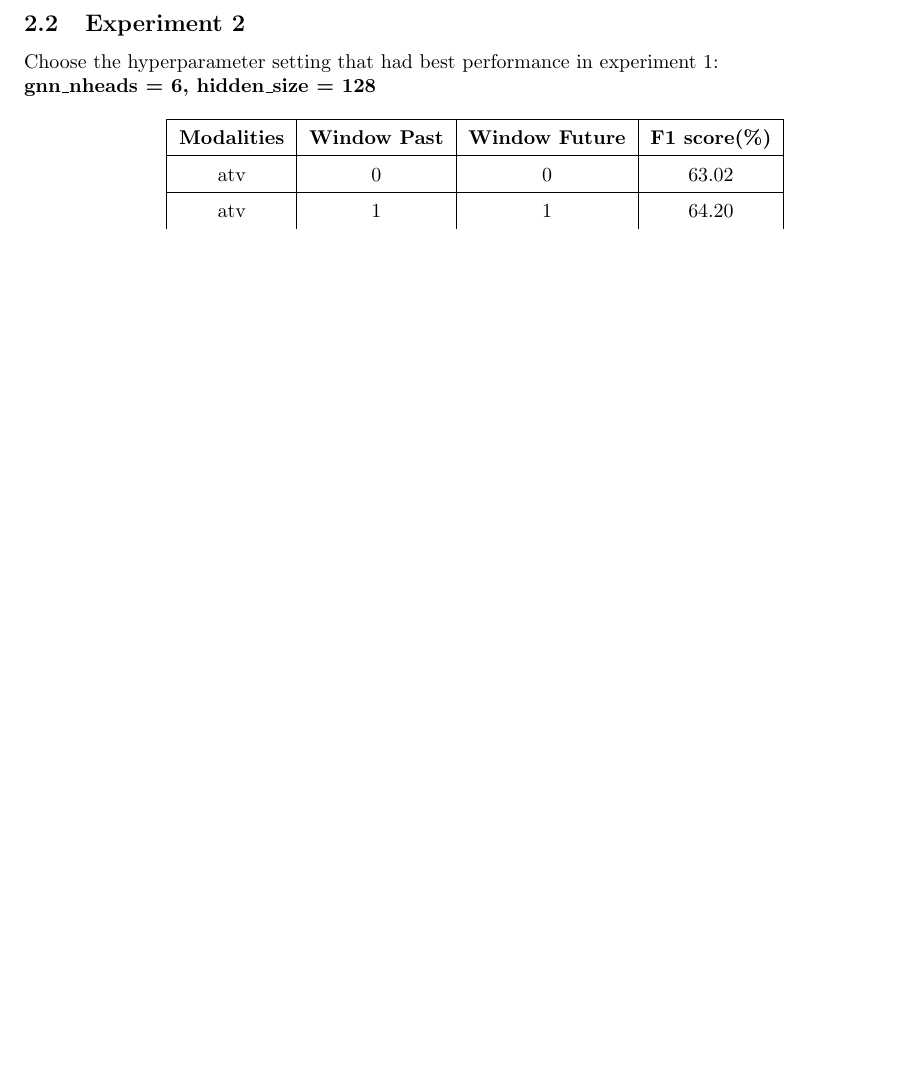
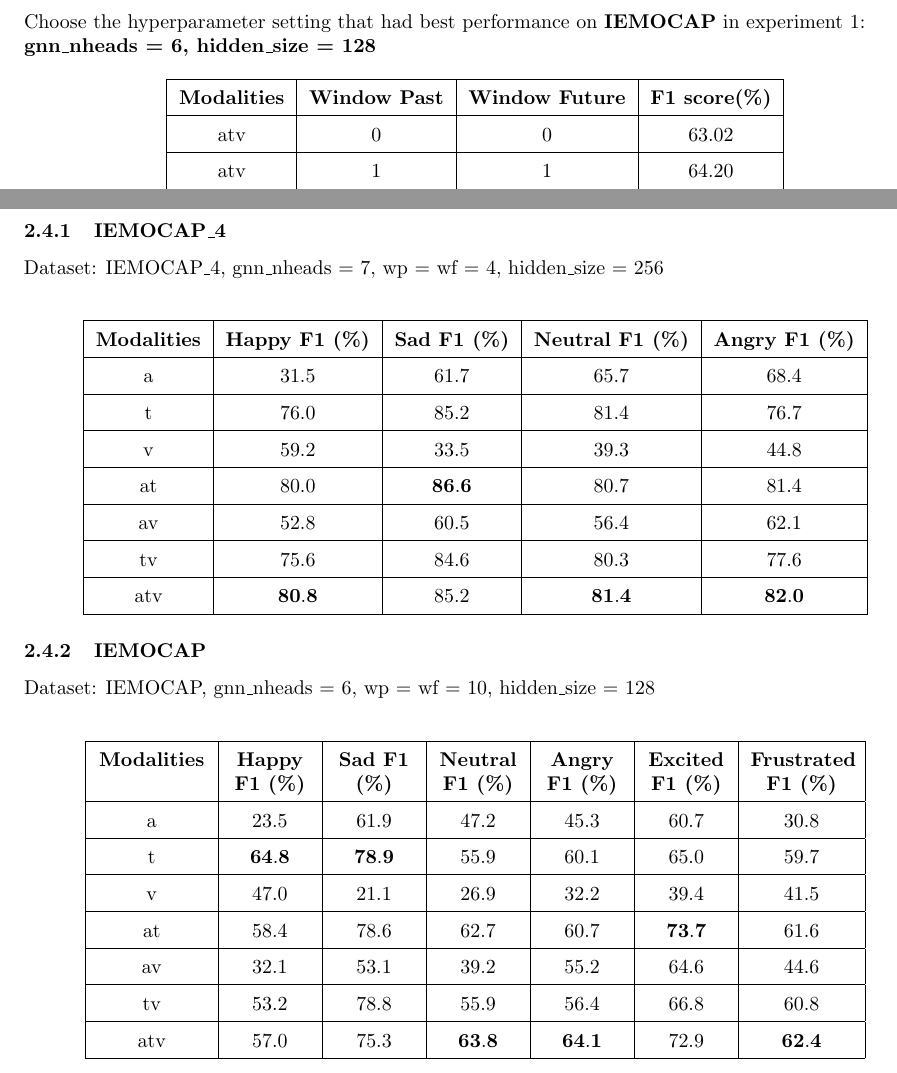
Before and after one commit to Zoooooone/COGMEN, a LaTeX paper (results/results.tex): part of page 5 of 5 before the commit and two parts of pages 5 and 6 of 6 after it, the two joined at a grey line, cut at the place of the change, the shorter picture padded with empty space. Compiled offline with pdfLaTeX.

Commit message:
feat: summarize the result of experiment 4

```diff
--- a/results/results.tex
+++ b/results/results.tex
@@ -252,7 +252,7 @@ Experiment settings: use word2vec 2.0 audio features and pose visual features.
 \newpage
 % 2.2
 \subsection{Experiment 2}
-Choose the hyperparameter setting that had best performance in experiment 1:
+Choose the hyperparameter setting that had best performance on \textbf{IEMOCAP} in experiment 1:
 \\ \noindent \textbf{gnn\_nheads = 6, hidden\_size = 128}
 
 \[
@@ -330,4 +330,62 @@ Hyperparameter settings:
 \end{tabular}
 \]
 
+\newpage
+% 2.4
+\subsection{Experiment 4}
+
+% 2.4.1
+\subsubsection{IEMOCAP\_4}
+Dataset: IEMOCAP\_4, gnn\_nheads = 7, wp = wf = 4, hidden\_size = 256
+
+\[
+\renewcommand{\arraystretch}{1.5}
+\begin{tabular}{|c|c|c|c|c|}
+    \hline
+    \textbf{Modalities} & \textbf{Happy F1 (\%)} & \textbf{Sad F1 (\%)} & \textbf{Neutral F1 (\%)} & \textbf{Angry F1 (\%)} \\
+    \hline
+    \text{a} & 31.5 & 61.7 & 65.7 & 68.4 \\
+    \hline
+    \text{t} & 76.0 & 85.2 & 81.4 & 76.7 \\
+    \hline
+    \text{v} & 59.2 & 33.5 & 39.3 & 44.8 \\
+    \hline
+    \text{at} & 80.0 & \(\mathbf{86.6}\) & 80.7 & 81.4 \\
+    \hline
+    \text{av} & 52.8 & 60.5 & 56.4 & 62.1 \\
+    \hline
+    \text{tv} & 75.6 & 84.6 & 80.3 & 77.6 \\
+    \hline
+    \text{atv} & \(\mathbf{80.8}\) & 85.2 & \(\mathbf{81.4}\) & \(\mathbf{82.0}\) \\
+    \hline
+\end{tabular}
+\]
+
+% 2.4.2
+\subsubsection{IEMOCAP}
+Dataset: IEMOCAP, gnn\_nheads = 6, wp = wf = 10, hidden\_size = 128
+
+\[
+\renewcommand{\arraystretch}{1.5}
+\begin{tabular}{|p{1.9cm}<{\centering}|p{1.4cm}<{\centering}|p{1.4cm}<{\centering}|p{1.4cm}<{\centering}|p{1.4cm}<{\centering}|p{1.4cm}<{\centering}|p{1.8cm}<{\centering}|}
+    \hline
+    \textbf{Modalities} & \textbf{Happy F1 (\%)} & \textbf{Sad F1 (\%)} & \textbf{Neutral F1 (\%)} & \textbf{Angry F1 (\%)} & \textbf{Excited F1 (\%)} & \textbf{Frustrated F1 (\%)} \\
+    \hline
+    \text{a} & 23.5 & 61.9 & 47.2 & 45.3 & 60.7 & 30.8 \\
+    \hline
+    \text{t} & \(\mathbf{64.8}\) & \(\mathbf{78.9}\) & 55.9 & 60.1 & 65.0 & 59.7 \\
+    \hline
+    \text{v} & 47.0 & 21.1 & 26.9 & 32.2 & 39.4 & 41.5 \\
+    \hline
+    \text{at} & 58.4 & 78.6 & 62.7 & 60.7 & \(\mathbf{73.7}\) & 61.6 \\
+    \hline
+    \text{av} & 32.1 & 53.1 & 39.2 & 55.2 & 64.6 & 44.6 \\
+    \hline
+    \text{tv} & 53.2 & 78.8 & 55.9 & 56.4 & 66.8 & 60.8 \\
+    \hline
+    \text{atv} & 57.0 & 75.3 & \(\mathbf{63.8}\) & \(\mathbf{64.1}\) & 72.9 & \(\mathbf{62.4}\) \\
+    \hline
+\end{tabular}
+\]
+
 \end{document}
```
Also changed, not shown: results/results.tex (2 more changed lines).
